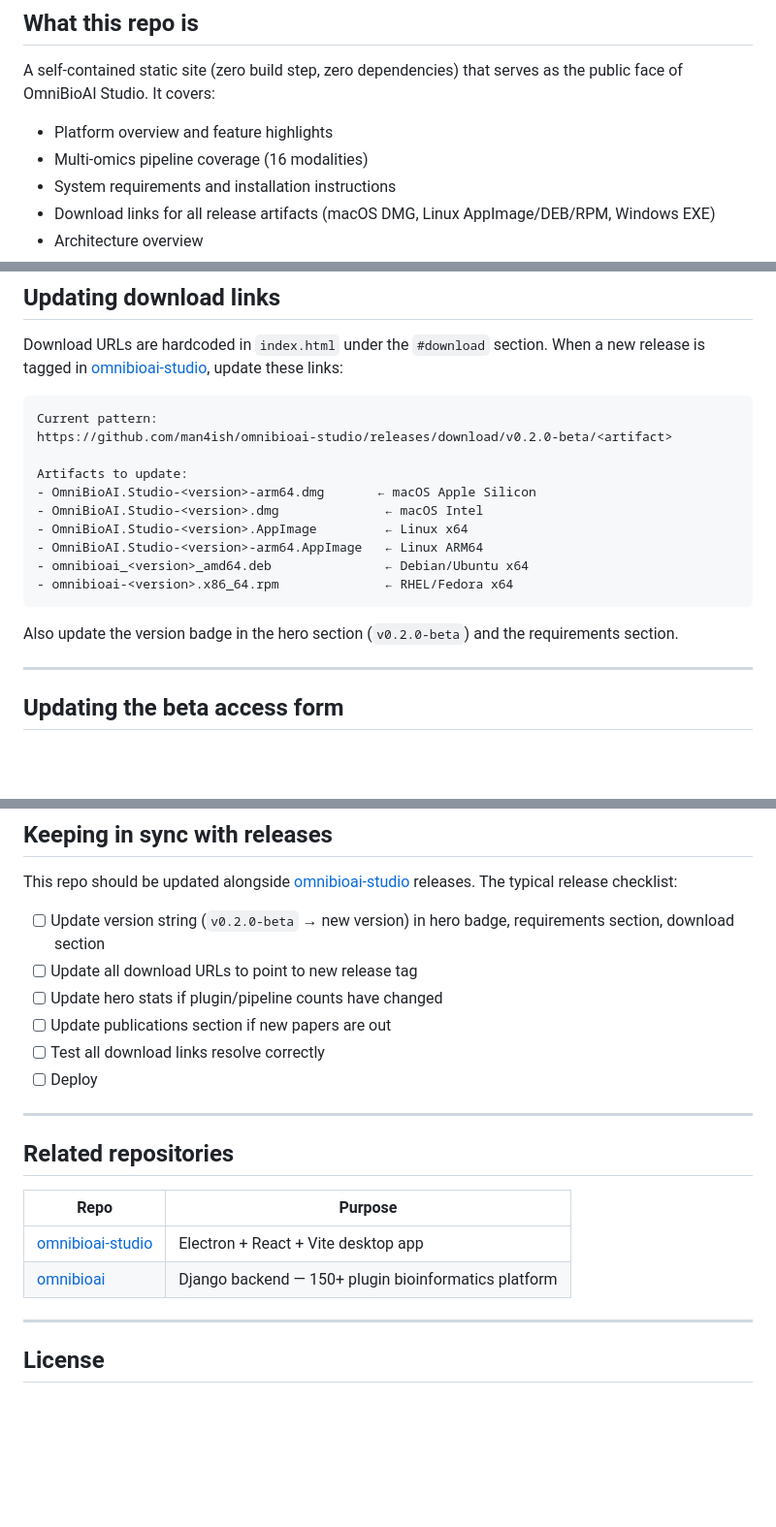
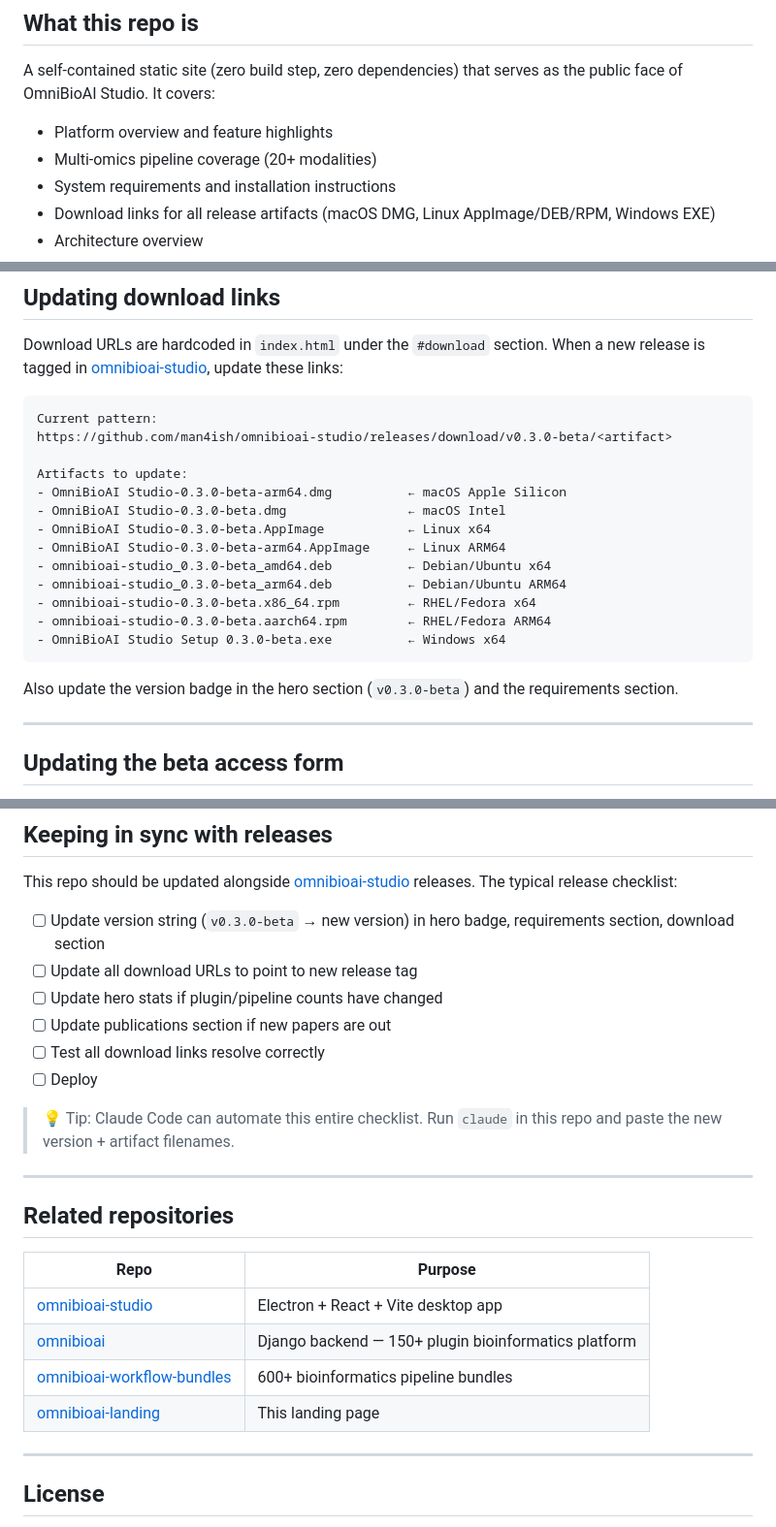
Before and after one commit to OmniBioAI/omnibioai-landing, a Markdown page: README.md, 3 parts joined by grey strips. Shown at 97% size. Drawn GitHub-style; blank space fills up the shorter version.

Commit message:
Update README for v0.3.0-beta: artifacts, screenshots, modalities, related repos
Co-Authored-By: Claude Sonnet 4.6 <noreply@anthropic.com>

````diff
--- a/README.md
+++ b/README.md
@@ -9,7 +9,7 @@ Official marketing and download landing page for [OmniBioAI Studio](https://gith
 A self-contained static site (zero build step, zero dependencies) that serves as the public face of OmniBioAI Studio. It covers:
 
 - Platform overview and feature highlights
-- Multi-omics pipeline coverage (16 modalities)
+- Multi-omics pipeline coverage (20+ modalities)
 - System requirements and installation instructions
 - Download links for all release artifacts (macOS DMG, Linux AppImage/DEB/RPM, Windows EXE)
 - Architecture overview
@@ -51,18 +63,21 @@ Download URLs are hardcoded in `index.html` under the `#download` section. When
 
 ```
 Current pattern:
-https://github.com/man4ish/omnibioai-studio/releases/download/v0.2.0-beta/<artifact>
+https://github.com/man4ish/omnibioai-studio/releases/download/v0.3.0-beta/<artifact>
 
 Artifacts to update:
-- OmniBioAI.Studio-<version>-arm64.dmg       ← macOS Apple Silicon
-- OmniBioAI.Studio-<version>.dmg              ← macOS Intel
-- OmniBioAI.Studio-<version>.AppImage         ← Linux x64
-- OmniBioAI.Studio-<version>-arm64.AppImage   ← Linux ARM64
-- omnibioai_<version>_amd64.deb               ← Debian/Ubuntu x64
-- omnibioai-<version>.x86_64.rpm              ← RHEL/Fedora x64
+- OmniBioAI Studio-0.3.0-beta-arm64.dmg          ← macOS Apple Silicon
+- OmniBioAI Studio-0.3.0-beta.dmg                ← macOS Intel
+- OmniBioAI Studio-0.3.0-beta.AppImage           ← Linux x64
+- OmniBioAI Studio-0.3.0-beta-arm64.AppImage     ← Linux ARM64
+- omnibioai-studio_0.3.0-beta_amd64.deb          ← Debian/Ubuntu x64
+- omnibioai-studio_0.3.0-beta_arm64.deb          ← Debian/Ubuntu ARM64
+- omnibioai-studio-0.3.0-beta.x86_64.rpm         ← RHEL/Fedora x64
+- omnibioai-studio-0.3.0-beta.aarch64.rpm        ← RHEL/Fedora ARM64
+- OmniBioAI Studio Setup 0.3.0-beta.exe          ← Windows x64
 ```
 
-Also update the version badge in the hero section (`v0.2.0-beta`) and the requirements section.
+Also update the version badge in the hero section (`v0.3.0-beta`) and the requirements section.
 
 ---
 
@@ -115,12 +130,15 @@ No build process, no environment variables, no server-side rendering.
 
 This repo should be updated alongside [omnibioai-studio](https://github.com/man4ish/omnibioai-studio) releases. The typical release checklist:
 
-- [ ] Update version string (`v0.2.0-beta` → new version) in hero badge, requirements section, download section
+- [ ] Update version string (`v0.3.0-beta` → new version) in hero badge, requirements section, download section
 - [ ] Update all download URLs to point to new release tag
 - [ ] Update hero stats if plugin/pipeline counts have changed
 - [ ] Update publications section if new papers are out
 - [ ] Test all download links resolve correctly
 - [ ] Deploy
+
+> 💡 Tip: Claude Code can automate this entire checklist.
+> Run `claude` in this repo and paste the new version + artifact filenames.
 
 ---
 
@@ -130,6 +148,8 @@ This repo should be updated alongside [omnibioai-studio](https://github.com/man4
 |---|---|
 | [omnibioai-studio](https://github.com/man4ish/omnibioai-studio) | Electron + React + Vite desktop app |
 | [omnibioai](https://github.com/man4ish/omnibioai) | Django backend — 150+ plugin bioinformatics platform |
+| [omnibioai-workflow-bundles](https://github.com/man4ish/omnibioai-workflow-bundles) | 600+ bioinformatics pipeline bundles |
+| [omnibioai-landing](https://github.com/man4ish/omnibioai-landing) | This landing page |
 
 ---
 
````
Also changed, not shown: other parts of README.md (+12 -0 lines).
